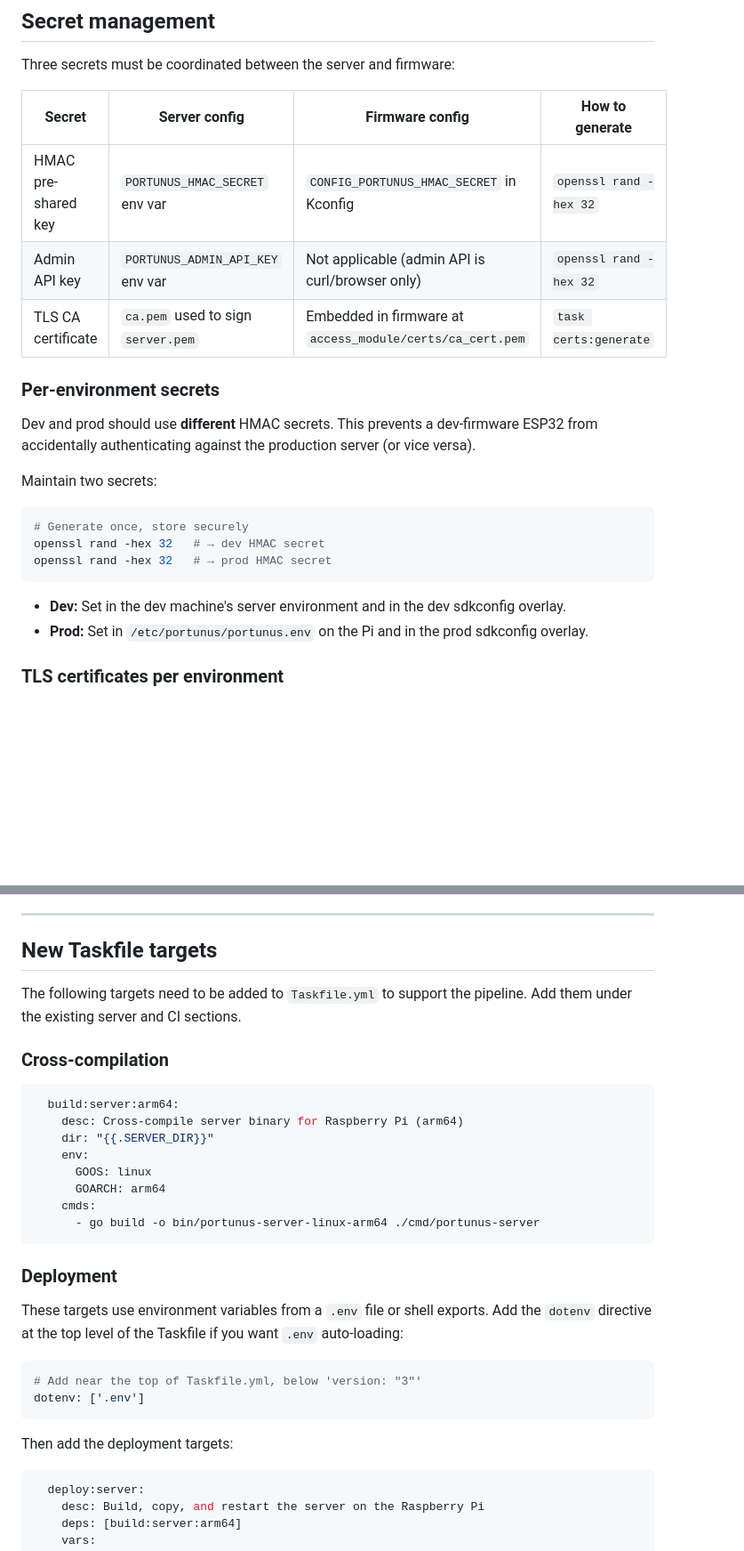
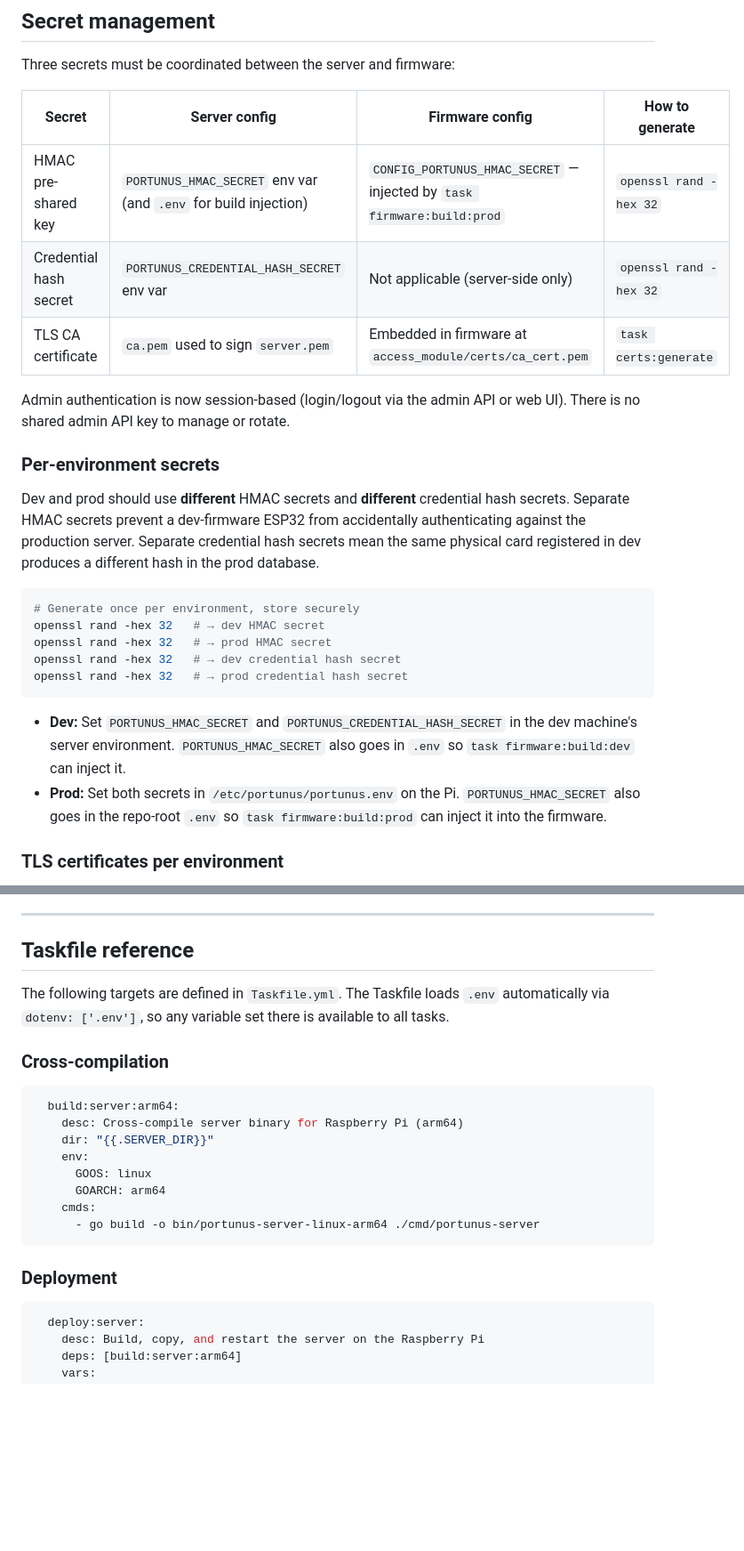
Before and after one commit to BrandonDHaskell/Portunus, a Markdown page: docs/ci_cd_pipeline.md, 2 parts joined by grey strips. Shown at 89% size. GitHub-like rendering; blank space fills up the shorter version.

Commit message:
update ci_cd_pipeline docs

````diff
--- a/docs/ci_cd_pipeline.md
+++ b/docs/ci_cd_pipeline.md
@@ -341,24 +348,26 @@ Three secrets must be coordinated between the server and firmware:
 
 | Secret | Server config | Firmware config | How to generate |
 |---|---|---|---|
-| HMAC pre-shared key | `PORTUNUS_HMAC_SECRET` env var | `CONFIG_PORTUNUS_HMAC_SECRET` in Kconfig | `openssl rand -hex 32` |
-| Admin API key | `PORTUNUS_ADMIN_API_KEY` env var | Not applicable (admin API is curl/browser only) | `openssl rand -hex 32` |
+| HMAC pre-shared key | `PORTUNUS_HMAC_SECRET` env var (and `.env` for build injection) | `CONFIG_PORTUNUS_HMAC_SECRET` — injected by `task firmware:build:prod` | `openssl rand -hex 32` |
+| Credential hash secret | `PORTUNUS_CREDENTIAL_HASH_SECRET` env var | Not applicable (server-side only) | `openssl rand -hex 32` |
 | TLS CA certificate | `ca.pem` used to sign `server.pem` | Embedded in firmware at `access_module/certs/ca_cert.pem` | `task certs:generate` |
+
+Admin authentication is now session-based (login/logout via the admin API or web UI). There is no shared admin API key to manage or rotate.
 
 ### Per-environment secrets
 
-Dev and prod should use **different** HMAC secrets. This prevents a dev-firmware ESP32 from accidentally authenticating against the production server (or vice versa).
-
-Maintain two secrets:
+Dev and prod should use **different** HMAC secrets and **different** credential hash secrets. Separate HMAC secrets prevent a dev-firmware ESP32 from accidentally authenticating against the production server. Separate credential hash secrets mean the same physical card registered in dev produces a different hash in the prod database.
 
 ```bash
-# Generate once, store securely
+# Generate once per environment, store securely
 openssl rand -hex 32   # → dev HMAC secret
 openssl rand -hex 32   # → prod HMAC secret
+openssl rand -hex 32   # → dev credential hash secret
+openssl rand -hex 32   # → prod credential hash secret
 ```
 
-- **Dev:** Set in the dev machine's server environment and in the dev sdkconfig overlay.
-- **Prod:** Set in `/etc/portunus/portunus.env` on the Pi and in the prod sdkconfig overlay.
+- **Dev:** Set `PORTUNUS_HMAC_SECRET` and `PORTUNUS_CREDENTIAL_HASH_SECRET` in the dev machine's server environment. `PORTUNUS_HMAC_SECRET` also goes in `.env` so `task firmware:build:dev` can inject it.
+- **Prod:** Set both secrets in `/etc/portunus/portunus.env` on the Pi. `PORTUNUS_HMAC_SECRET` also goes in the repo-root `.env` so `task firmware:build:prod` can inject it into the firmware.
 
 ### TLS certificates per environment
 
@@ -381,9 +390,9 @@ Since the cert generation script overwrites in place, you need to generate and d
 
 ---
 
-## New Taskfile targets
+## Taskfile reference
 
-The following targets need to be added to `Taskfile.yml` to support the pipeline. Add them under the existing server and CI sections.
+The following targets are defined in `Taskfile.yml`. The Taskfile loads `.env` automatically via `dotenv: ['.env']`, so any variable set there is available to all tasks.
 
 ### Cross-compilation
 
@@ -399,15 +408,6 @@ The following targets need to be added to `Taskfile.yml` to support the pipeline
 ```
 
 ### Deployment
-
-These targets use environment variables from a `.env` file or shell exports. Add the `dotenv` directive at the top level of the Taskfile if you want `.env` auto-loading:
-
-```yaml
-# Add near the top of Taskfile.yml, below 'version: "3"'
-dotenv: ['.env']
-```
-
-Then add the deployment targets:
 
 ```yaml
   deploy:server:
````
Also changed, not shown: other parts of docs/ci_cd_pipeline.md (+10 -3 lines).
